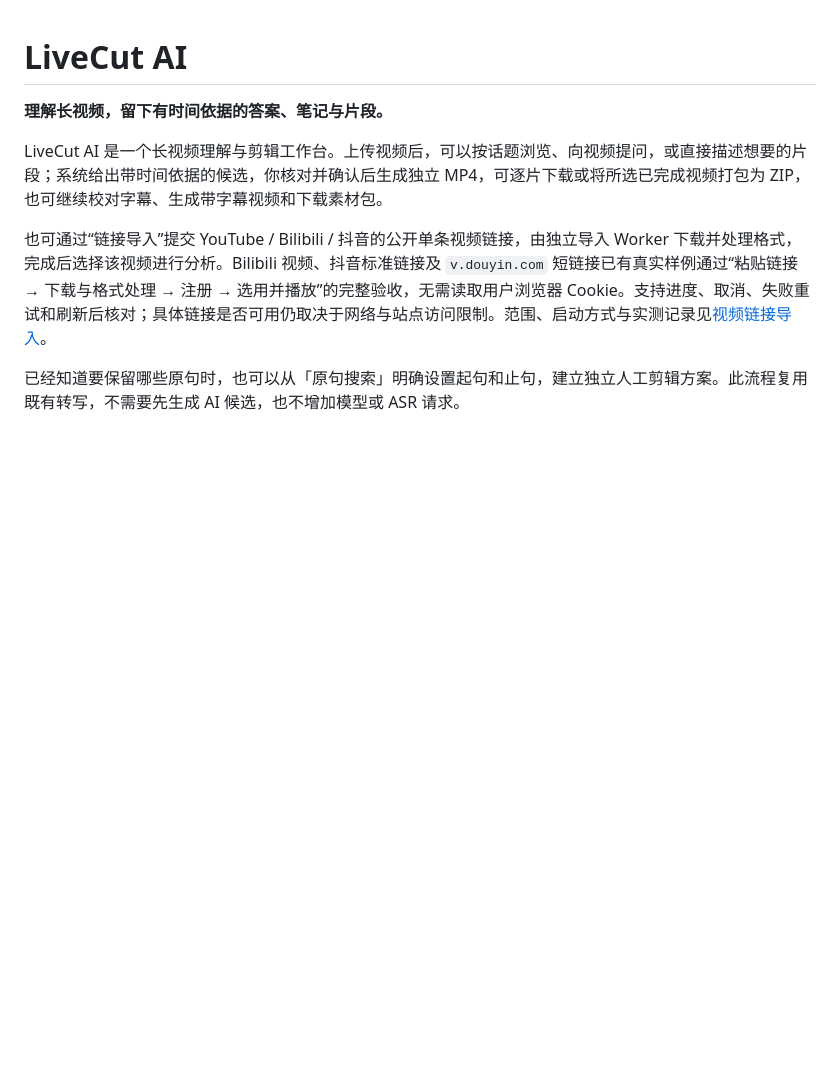
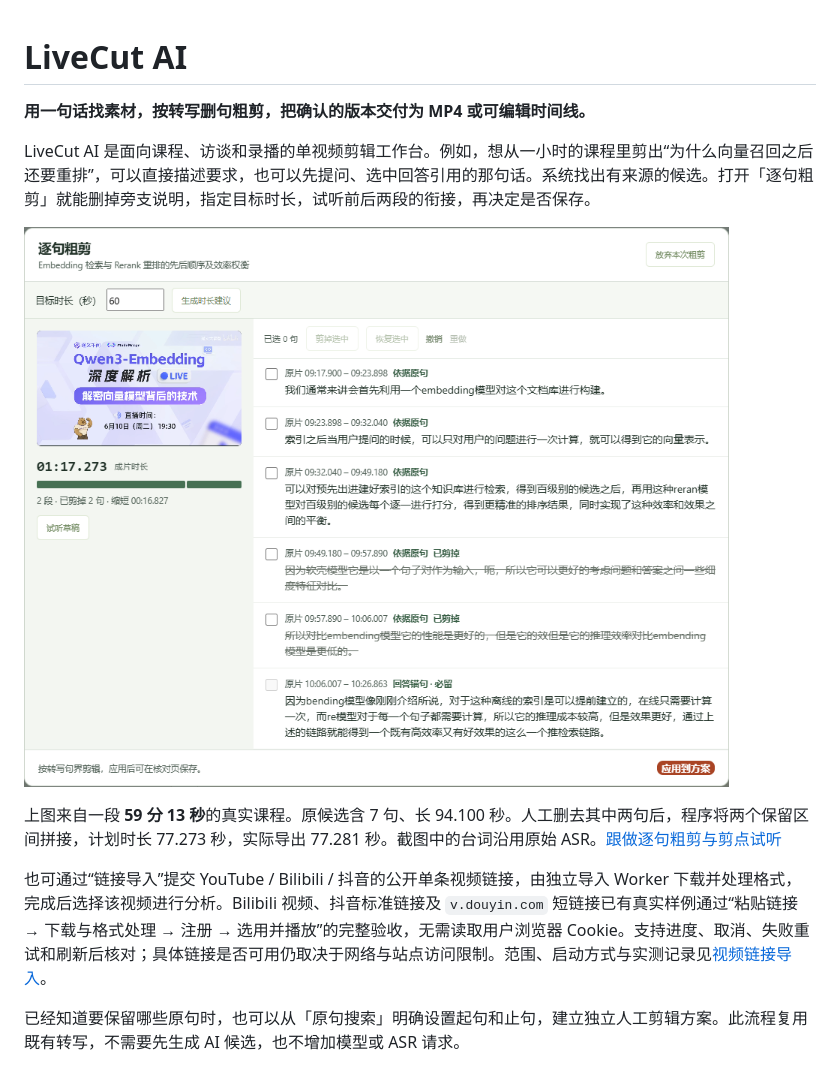
Before and after one commit to Lshiii/LiveCut-AI, a Markdown page: README.md, the part around one of its changes. GitHub-like rendering; pictures changed too: docs/images/readme/40-transcript-rough-cut.png (added); blank space fills up the shorter version.

```diff
--- a/README.md
+++ b/README.md
@@ -1,8 +1,12 @@
 # LiveCut AI
 
-**理解长视频，留下有时间依据的答案、笔记与片段。**
+**用一句话找素材，按转写删句粗剪，把确认的版本交付为 MP4 或可编辑时间线。**
 
-LiveCut AI 是一个长视频理解与剪辑工作台。上传视频后，可以按话题浏览、向视频提问，或直接描述想要的片段；系统给出带时间依据的候选，你核对并确认后生成独立 MP4，可逐片下载或将所选已完成视频打包为 ZIP，也可继续校对字幕、生成带字幕视频和下载素材包。
+LiveCut AI 是面向课程、访谈和录播的单视频剪辑工作台。例如，想从一小时的课程里剪出“为什么向量召回之后还要重排”，可以直接描述要求，也可以先提问、选中回答引用的那句话。系统找出有来源的候选。打开「逐句粗剪」就能删掉旁支说明，指定目标时长，试听前后两段的衔接，再决定是否保存。
+
+![逐句粗剪中保留的回答锚句、已剪掉的两句、成片时长和试听入口](docs/images/readme/40-transcript-rough-cut.png)
+
+上图来自一段 **59 分 13 秒**的真实课程。原候选含 7 句、长 94.100 秒。人工删去其中两句后，程序将两个保留区间拼接，计划时长 77.273 秒，实际导出 77.281 秒。截图中的台词沿用原始 ASR。[跟做逐句粗剪与剪点试听](#paper-edit)
 
 也可通过“链接导入”提交 YouTube / Bilibili / 抖音的公开单条视频链接，由独立导入 Worker 下载并处理格式，完成后选择该视频进行分析。Bilibili 视频、抖音标准链接及 `v.douyin.com` 短链接已有真实样例通过“粘贴链接 → 下载与格式处理 → 注册 → 选用并播放”的完整验收，无需读取用户浏览器 Cookie。支持进度、取消、失败重试和刷新后核对；具体链接是否可用仍取决于网络与站点访问限制。范围、启动方式与实测记录见[视频链接导入](docs/81-视频链接导入.md)。
 
```
Also changed, not shown: other parts of README.md (+21 -4 lines), docs/83-逐句粗剪与可编辑时间线.md (added, +49 -0 lines), docs/images/readme/41-edit-join.png (added), docs/images/readme/42-duration-suggestion.png (added), 14 other files.
